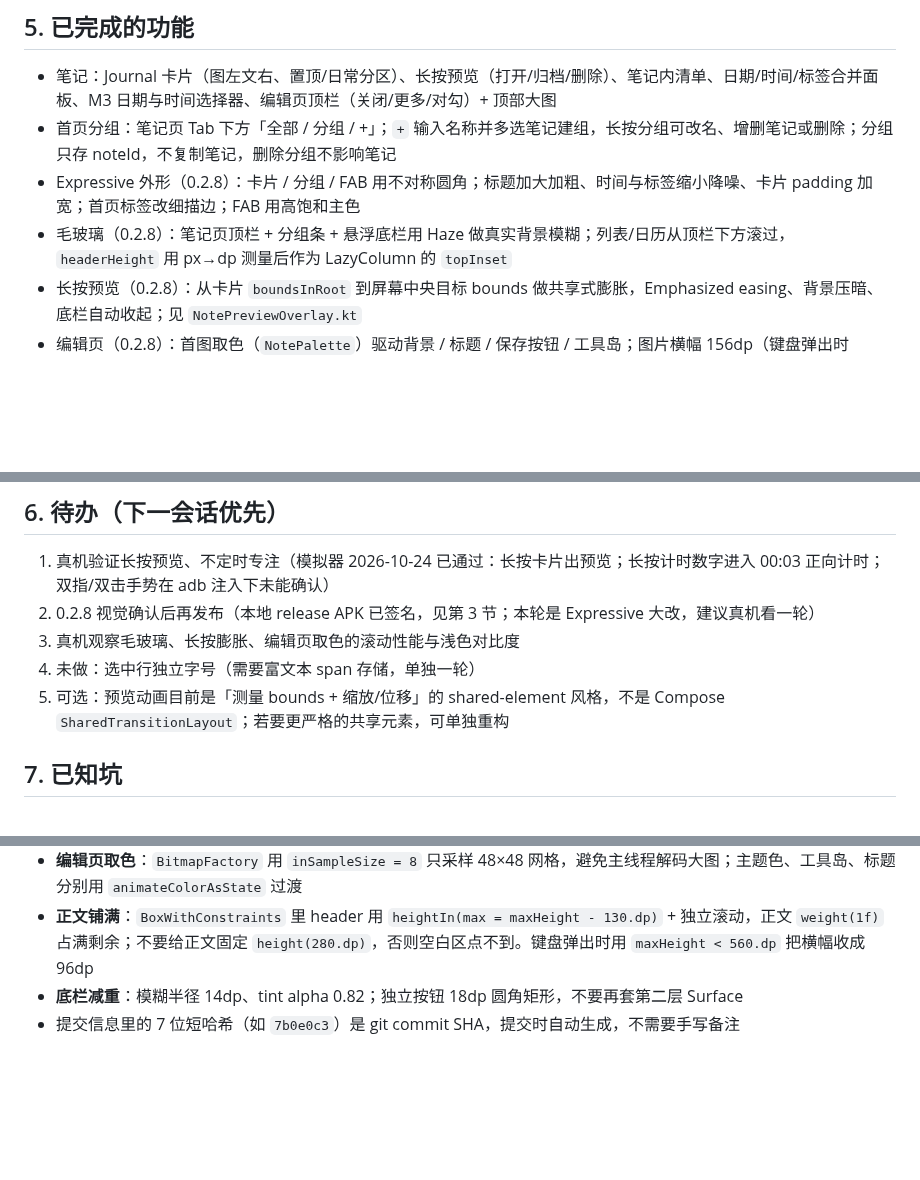
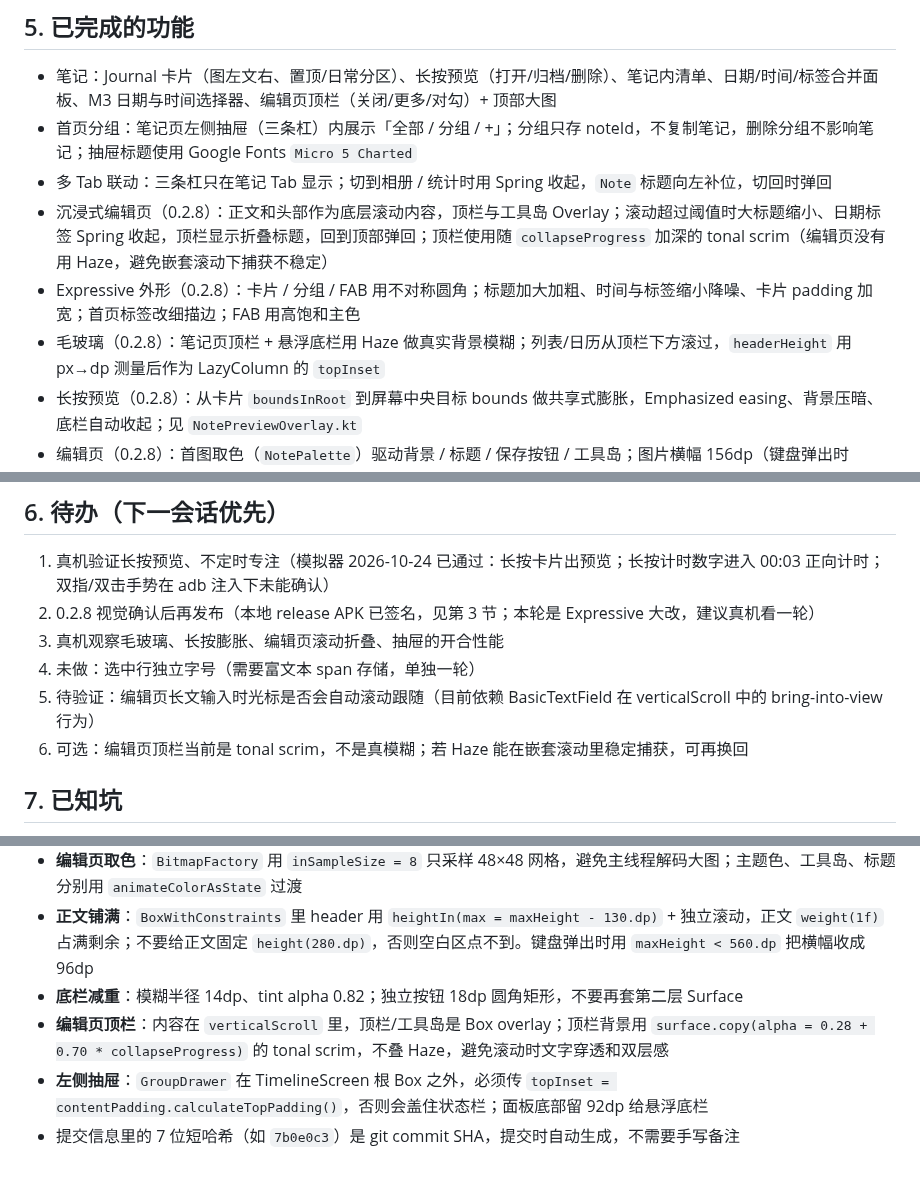
Before and after one commit to ichiyotsu/TokiNote, a Markdown page: HANDOFF.md, 3 parts joined by grey strips. Drawn GitHub-style; blank space fills up the shorter version.

```diff
--- a/HANDOFF.md
+++ b/HANDOFF.md
@@ -46,9 +46,11 @@
 ## 5. 已完成的功能
 
 - 笔记：Journal 卡片（图左文右、置顶/日常分区）、长按预览（打开/归档/删除）、笔记内清单、日期/时间/标签合并面板、M3 日期与时间选择器、编辑页顶栏（关闭/更多/对勾）+ 顶部大图
-- 首页分组：笔记页 Tab 下方「全部 / 分组 / +」；`+` 输入名称并多选笔记建组，长按分组可改名、增删笔记或删除；分组只存 noteId，不复制笔记，删除分组不影响笔记
+- 首页分组：笔记页左侧抽屉（三条杠）内展示「全部 / 分组 / +」；分组只存 noteId，不复制笔记，删除分组不影响笔记；抽屉标题使用 Google Fonts `Micro 5 Charted`
+- 多 Tab 联动：三条杠只在笔记 Tab 显示；切到相册 / 统计时用 Spring 收起，`Note` 标题向左补位，切回时弹回
+- 沉浸式编辑页（0.2.8）：正文和头部作为底层滚动内容，顶栏与工具岛 Overlay；滚动超过阈值时大标题缩小、日期标签 Spring 收起，顶栏显示折叠标题，回到顶部弹回；顶栏使用随 `collapseProgress` 加深的 tonal scrim（编辑页没有用 Haze，避免嵌套滚动下捕获不稳定）
 - Expressive 外形（0.2.8）：卡片 / 分组 / FAB 用不对称圆角；标题加大加粗、时间与标签缩小降噪、卡片 padding 加宽；首页标签改细描边；FAB 用高饱和主色
-- 毛玻璃（0.2.8）：笔记页顶栏 + 分组条 + 悬浮底栏用 Haze 做真实背景模糊；列表/日历从顶栏下方滚过，`headerHeight` 用 px→dp 测量后作为 LazyColumn 的 `topInset`
+- 毛玻璃（0.2.8）：笔记页顶栏 + 悬浮底栏用 Haze 做真实背景模糊；列表/日历从顶栏下方滚过，`headerHeight` 用 px→dp 测量后作为 LazyColumn 的 `topInset`
 - 长按预览（0.2.8）：从卡片 `boundsInRoot` 到屏幕中央目标 bounds 做共享式膨胀，Emphasized easing、背景压暗、底栏自动收起；见 `NotePreviewOverlay.kt`
 - 编辑页（0.2.8）：首图取色（`NotePalette`）驱动背景 / 标题 / 保存按钮 / 工具岛；图片横幅 156dp（键盘弹出时 96dp）；底部悬浮工具岛默认只显示 +，弹性展开四个工具；顶部更多打开笔记信息面板（创建/编辑时间、标签、归档/删除）；正文输入区铺满剩余高度，空白可聚焦，长文内部滚动
 - 标签底色（0.2.8）：首页卡片显示描边标签胶囊；编辑页标签面板选中项使用 8 色 `LabelTints`，随深浅色和当前主色轻微调和
@@ -64,9 +66,10 @@
 
 1. 真机验证长按预览、不定时专注（模拟器 2026-10-24 已通过：长按卡片出预览；长按计时数字进入 00:03 正向计时；双指/双击手势在 adb 注入下未能确认）
 2. 0.2.8 视觉确认后再发布（本地 release APK 已签名，见第 3 节；本轮是 Expressive 大改，建议真机看一轮）
-3. 真机观察毛玻璃、长按膨胀、编辑页取色的滚动性能与浅色对比度
+3. 真机观察毛玻璃、长按膨胀、编辑页滚动折叠、抽屉的开合性能
 4. 未做：选中行独立字号（需要富文本 span 存储，单独一轮）
-5. 可选：预览动画目前是「测量 bounds + 缩放/位移」的 shared-element 风格，不是 Compose `SharedTransitionLayout`；若要更严格的共享元素，可单独重构
+5. 待验证：编辑页长文输入时光标是否会自动滚动跟随（目前依赖 BasicTextField 在 verticalScroll 中的 bring-into-view 行为）
+6. 可选：编辑页顶栏当前是 tonal scrim，不是真模糊；若 Haze 能在嵌套滚动里稳定捕获，可再换回
 
 ## 7. 已知坑
 
@@ -81,4 +84,6 @@
 - **编辑页取色**：`BitmapFactory` 用 `inSampleSize = 8` 只采样 48×48 网格，避免主线程解码大图；主题色、工具岛、标题分别用 `animateColorAsState` 过渡
 - **正文铺满**：`BoxWithConstraints` 里 header 用 `heightIn(max = maxHeight - 130.dp)` + 独立滚动，正文 `weight(1f)` 占满剩余；不要给正文固定 `height(280.dp)`，否则空白区点不到。键盘弹出时用 `maxHeight < 560.dp` 把横幅收成 96dp
 - **底栏减重**：模糊半径 14dp、tint alpha 0.82；独立按钮 18dp 圆角矩形，不要再套第二层 Surface
+- **编辑页顶栏**：内容在 `verticalScroll` 里，顶栏/工具岛是 Box overlay；顶栏背景用 `surface.copy(alpha = 0.28 + 0.70 * collapseProgress)` 的 tonal scrim，不叠 Haze，避免滚动时文字穿透和双层感
+- **左侧抽屉**：`GroupDrawer` 在 TimelineScreen 根 Box 之外，必须传 `topInset = contentPadding.calculateTopPadding()`，否则会盖住状态栏；面板底部留 92dp 给悬浮底栏
 - 提交信息里的 7 位短哈希（如 `7b0e0c3`）是 git commit SHA，提交时自动生成，不需要手写备注
```
Also changed, not shown: .github/release-notes/0.2.8.md (+17 -3 lines), README.md (+3 -3 lines), screenshots/editor.png, screenshots/journal.png, 7 other files.
